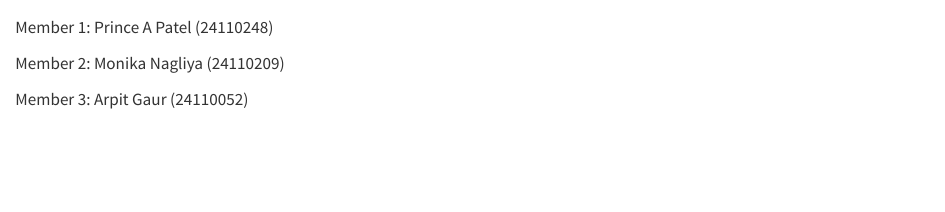
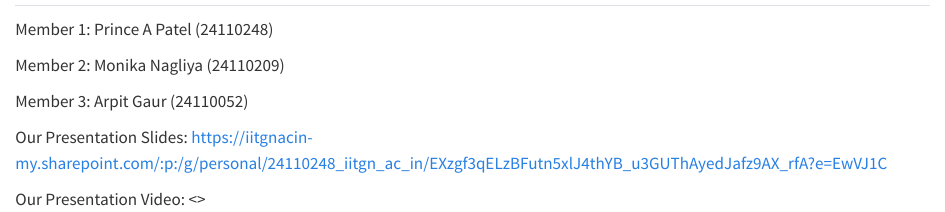
Before and after one commit to arpit-gaur06/exposition-psdv, a Quarto document (about.qmd): the page in a window 1100 px wide, from its top. Rendered offline with R 4.5, knitr and Pandoc in place of Quarto, with nearby package versions.

Commit message:
Enhance team section with presentation slides and video links

```diff
--- a/about.qmd
+++ b/about.qmd
@@ -7,0 +9,3 @@ Member 3: Arpit Gaur (24110052)
+Our Presentation Slides: <https://iitgnacin-my.sharepoint.com/:p:/g/personal/24110248_iitgn_ac_in/EXzgf3qELzBFutn5xlJ4thYB_u3GUThAyedJafz9AX_rfA?e=EwVJ1C>
+
+Our Presentation Video: <>
```
Also changed, not shown: about.qmd (3 more changed lines).
